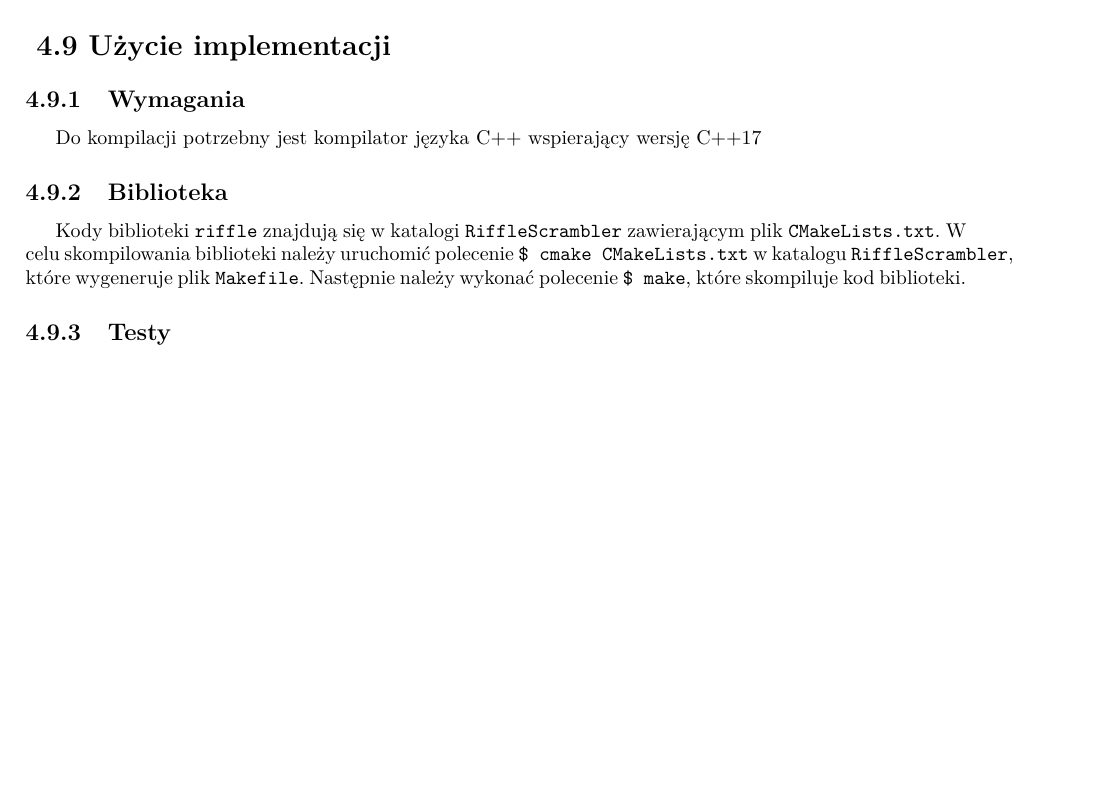
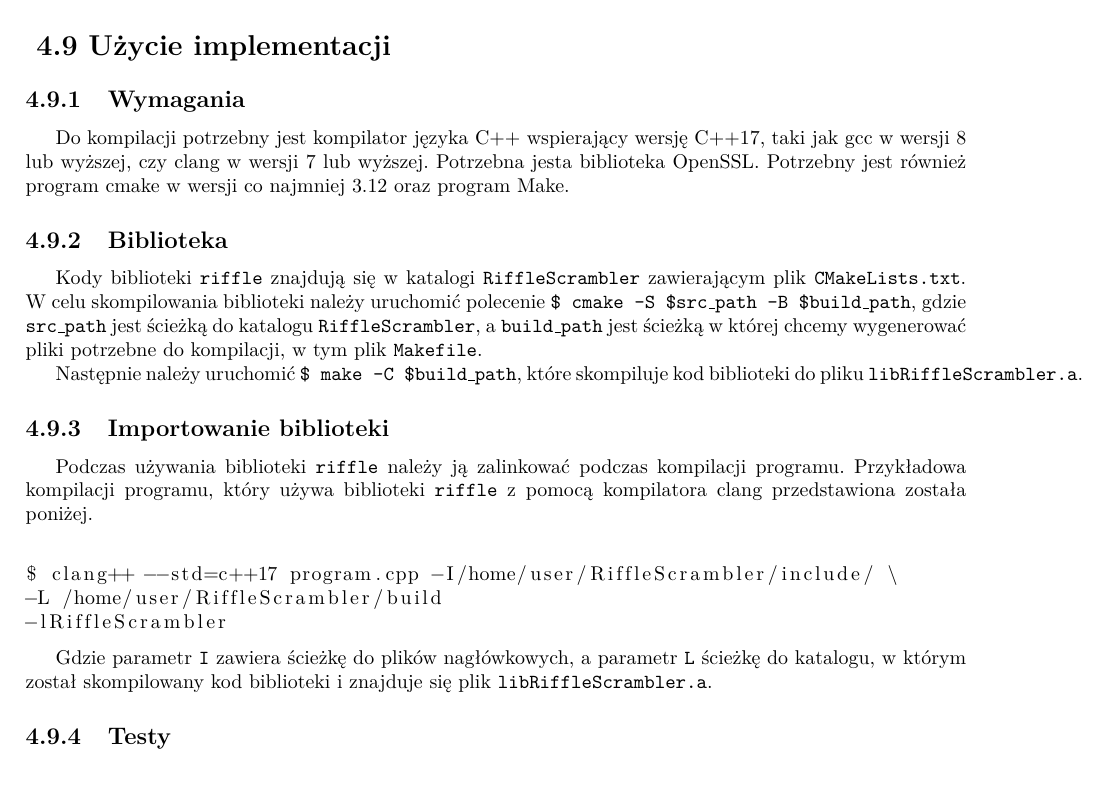
Before and after one commit to KonradSwierczynski/RiffleScrambler, a LaTeX thesis (thesis/praca.tex, which reads thesis/rozdzial3.tex): part of page 28 of 34, cut so that both start at the same text. The pictures show the PDF file thesis/praca.pdf that the author committed with the source.

Commit message:
Add compilation instuctions

```diff
--- a/thesis/rozdzial3.tex
+++ b/thesis/rozdzial3.tex
@@ -327,11 +327,28 @@ Wymagania - cmake - make -openssl - kompilator
 
 \section{Użycie implementacji}
 \subsection{Wymagania}
-Do kompilacji potrzebny jest kompilator języka C++ wspierający wersję C++17
+Do kompilacji potrzebny jest kompilator języka C++ wspierający wersję C++17, taki jak gcc w wersji 8 lub wyższej, czy clang w wersji 7 lub wyższej.
+Potrzebna jesta biblioteka OpenSSL.
+Potrzebny jest również program cmake w wersji co najmniej 3.12 oraz program Make.
 \subsection{Biblioteka}
 Kody biblioteki \texttt{riffle} znajdują się w katalogi \texttt{RiffleScrambler} zawierającym
 plik \texttt{CMakeLists.txt}.
-W celu skompilowania biblioteki należy uruchomić polecenie \texttt{\$ cmake CMakeLists.txt} w katalogu \texttt{RiffleScrambler}, które wygeneruje plik \texttt{Makefile}. Następnie należy wykonać polecenie \texttt{\$ make}, które skompiluje kod biblioteki.
+W celu skompilowania biblioteki należy uruchomić polecenie \texttt{\$ cmake -S \$src\_path -B \$build\_path}, gdzie \texttt{src\_path} jest ścieżką do katalogu \texttt{RiffleScrambler}, a \texttt{build\_path} jest ścieżką w której chcemy wygenerować pliki potrzebne do kompilacji, w tym plik \texttt{Makefile}.
+
+Następnie należy uruchomić \texttt{\$ make -C \$build\_path}, które skompiluje kod biblioteki do pliku \texttt{libRiffleScrambler.a}.
+
+
+\subsection{Importowanie biblioteki}
+Podczas używania biblioteki \texttt{riffle} należy ją zalinkować podczas kompilacji programu.
+Przykładowa kompilacji programu, który używa biblioteki \texttt{riffle} z pomocą kompilatora clang przedstawiona została poniżej.
+
+\begin{lstlisting}
+$ clang++ --std=c++17 program.cpp -I/home/user/RiffleScrambler/include/ \
+-L /home/user/RiffleScrambler/build
+-lRiffleScrambler
+\end{lstlisting}
+
+Gdzie parametr \texttt{I} zawiera ścieżkę do plików nagłówkowych, a parametr \texttt{L} ścieżkę do katalogu, w którym został skompilowany kod biblioteki i znajduje się plik \texttt{libRiffleScrambler.a}.
 
 
 \subsection{Testy}
```
Also changed, not shown: thesis/praca.pdf, 3 other files.
